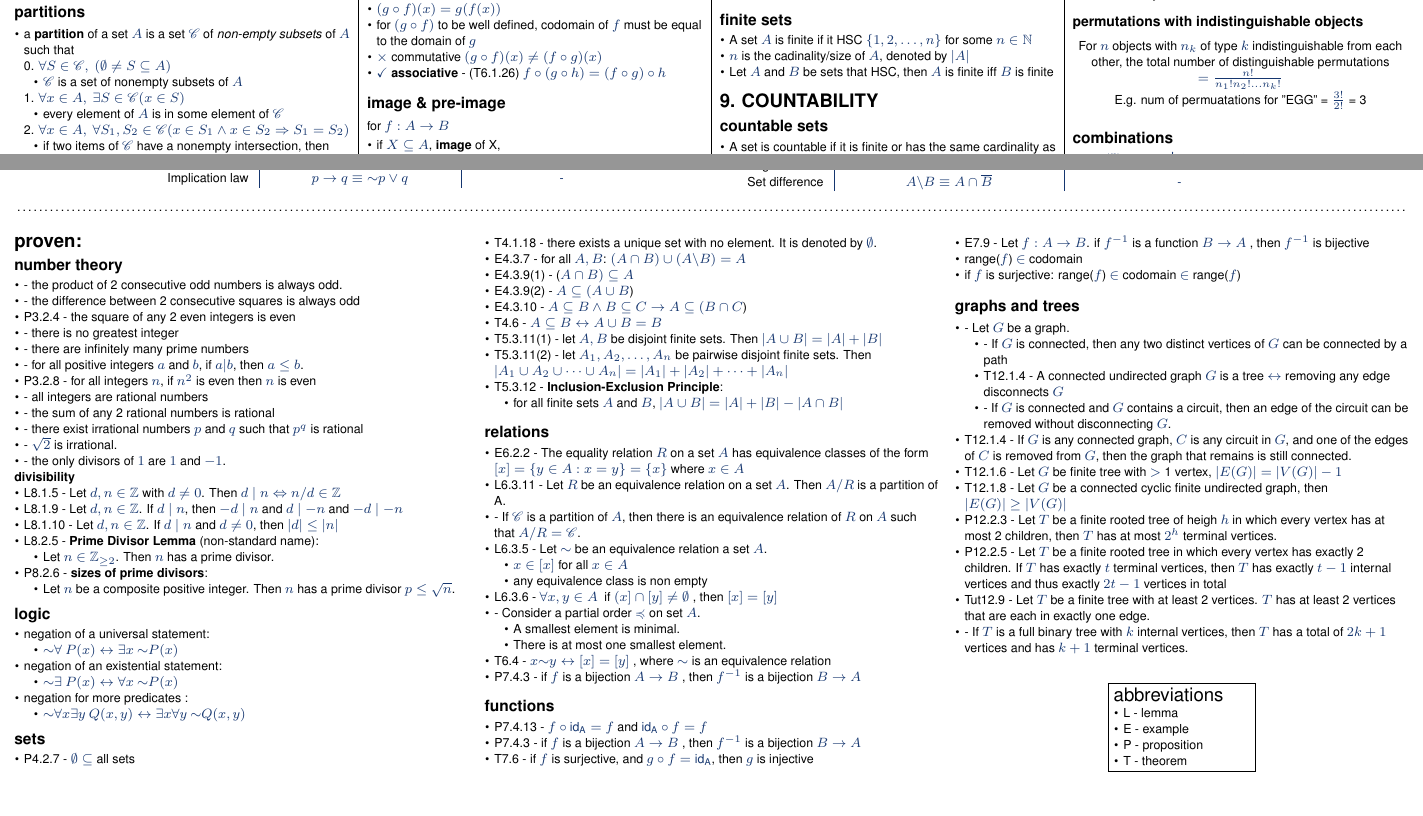
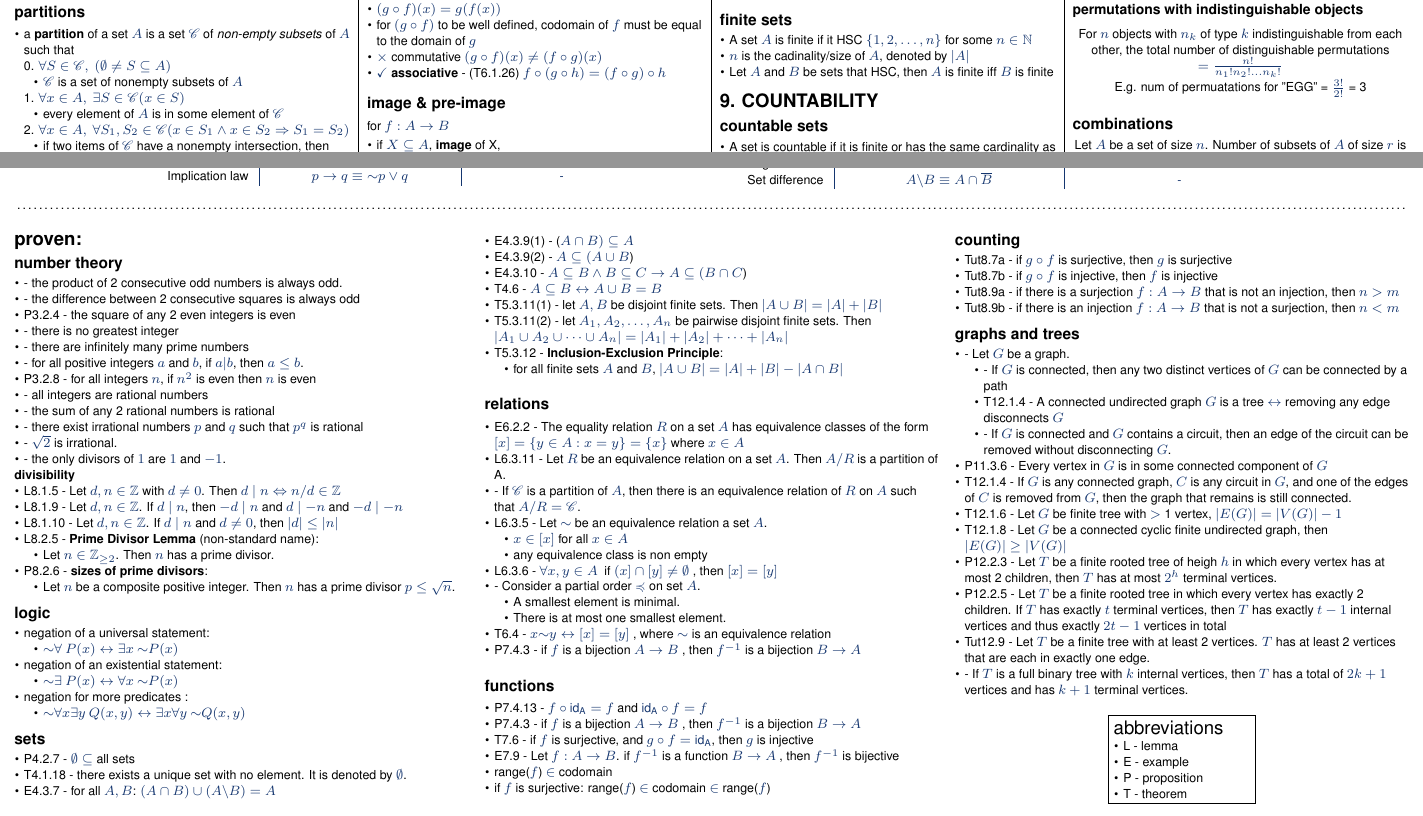
Before and after one commit to NeoHW/Cheatsheets, a LaTeX document (CS1231/cs1231-cheatsheet.tex): two parts of pages 2 and 4 of 4, joined at a grey line, cut so that both start at the same text, the shorter picture padded with empty space. Compiled offline with pdfLaTeX.

Commit message:
minor additions to proven section

```diff
--- a/CS1231/cs1231-cheatsheet.tex
+++ b/CS1231/cs1231-cheatsheet.tex
@@ -740,6 +740,7 @@ if $ r > n$ , 0 ways
 
 \subsection{combinations}
 \begin{center}
+    Let $A$ be a set of size $n$. Number of subsets of $A$ of size $r$ is
     $\binom{n}{r} = \frac{n!}{r! (n-r)!}$ (also $C(n, r)$, $_nC_r$, $C_{n,r}$, $^nC_r$)
 
     \textit{r}-combinations from $n$ elements with \textbf{repetition}
@@ -1234,6 +1235,14 @@ For a connected weighted graph $G$ with $n$ vertices:
         \item if $f$ is surjective: range($f$) $\in$ codomain $\in$ range($f$)
     \end{itemize}
 
+    \subsection{counting}
+    \begin{itemize}
+        \item Tut8.7a - if $g \circ f$ is surjective, then $g$ is surjective
+        \item Tut8.7b - if $g \circ f$ is injective, then $f$ is injective
+        \item Tut8.9a - if there is a surjection $f : A \then B$ that is not an injection, then $n > m$
+        \item Tut8.9b - if there is an injection $f : A \then B$ that is not a surjection, then $n < m$
+    \end{itemize}
+
     \subsection{graphs and trees}
     \begin{itemize}
         \item - Let $G$ be a graph.
@@ -1242,6 +1251,7 @@ For a connected weighted graph $G$ with $n$ vertices:
             \item T12.1.4 - A connected undirected graph $G$ is a tree $\iff$ removing any edge disconnects $G$
             \item - If $G$ is connected and $G$ contains a circuit, then an edge of the circuit can be removed without disconnecting $G$.
         \end{itemize}
+        \item P11.3.6 -  Every vertex in $G$ is in some connected component of $G$
         \item T12.1.4 - If $G$ is any connected graph, $C$ is any circuit in $G$, and one of the edges of $C$ is removed from $G$, then the graph that remains is still connected.
         \item T12.1.6 - Let $G$ be finite tree with $>$ 1 vertex, $|E(G)| = |V(G)| - 1$
         \item T12.1.8 - Let $G$ be a connected cyclic finite undirected graph, then $|E(G)| \geq |V(G)|$
```
Also changed, not shown: CS1231/cs1231-cheatsheet.pdf, 6 other files.
